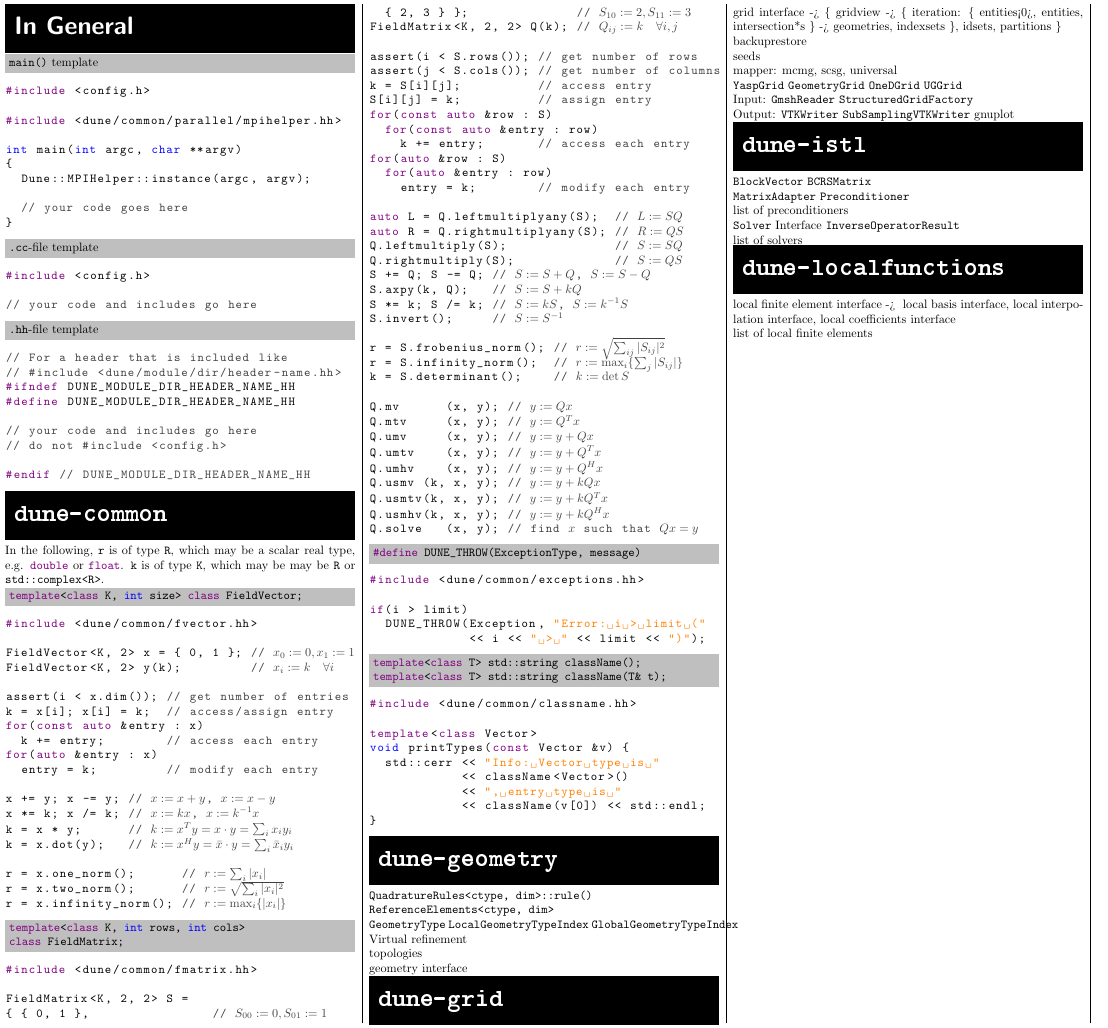
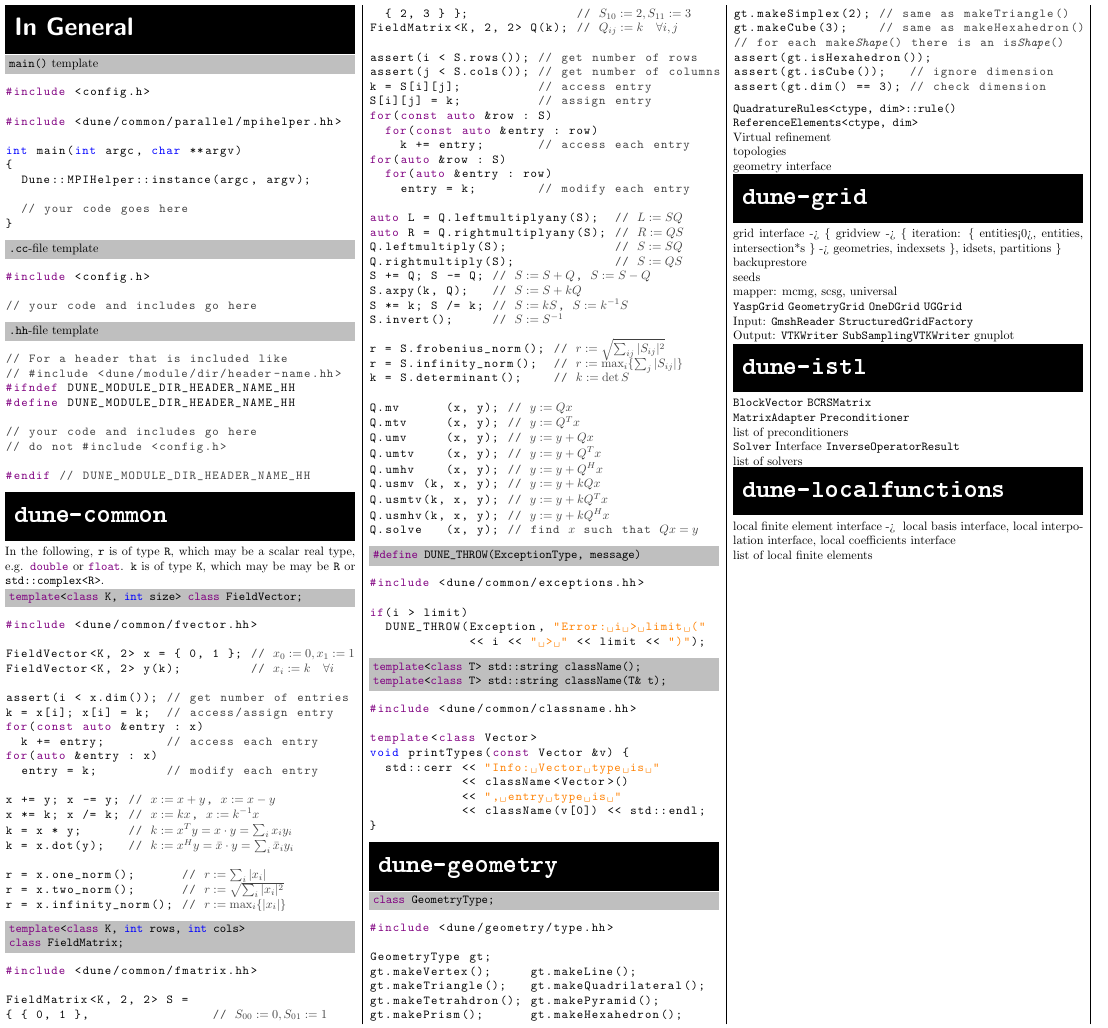
Before and after one commit to cpp-review-dune/cheat-sheet, a LaTeX document (dune-cheat-sheet.tex): part of the page, cut at the place of the change. Compiled offline with pdfLaTeX.

Commit message:
GeometryType

```diff
--- a/dune-cheat-sheet.tex
+++ b/dune-cheat-sheet.tex
@@ -24,7 +24,7 @@
   emph={[2]\#include,\#define,\#ifdef,\#endif}, emphstyle={[2]\color{violet}},
   emph={[3]stage}, emphstyle={[3]\color{purple}},
   extendedchars=true,
-%  escapeinside={@}{@},
+  escapechar=@,
   mathescape=true,
   escapebegin={\color{darkgray}},
   breaklines=false,
@@ -205,11 +205,28 @@ void printTypes(const Vector &v) {
 
 \module{\cxx{dune-geometry}}
 
+\head{\cxx{class GeometryType;}}
+\begin{lstlisting}
+#include <dune/geometry/type.hh>
+
+GeometryType gt;
+gt.makeVertex();     gt.makeLine();
+gt.makeTriangle();   gt.makeQuadrilateral();
+gt.makeTetrahdron(); gt.makePyramid();
+gt.makePrism();      gt.makeHexahedron();
+gt.makeSimplex(2); // same as makeTriangle()
+gt.makeCube(3);    // same as makeHexahedron()
+// for each make@\itshape Shape@() there is an is@\itshape Shape@()
+assert(gt.isHexahedron());
+assert(gt.isCube());   // ignore dimension
+assert(gt.dim() == 3); // check dimension
+\end{lstlisting}
+
+%\cxx{LocalGeometryTypeIndex} \cxx{GlobalGeometryTypeIndex}
+
 \cxx{QuadratureRules<ctype, dim>::rule()}
 
 \cxx{ReferenceElements<ctype, dim>}
-
-\cxx{GeometryType} \cxx{LocalGeometryTypeIndex} \cxx{GlobalGeometryTypeIndex}
 
 Virtual refinement
 
```
